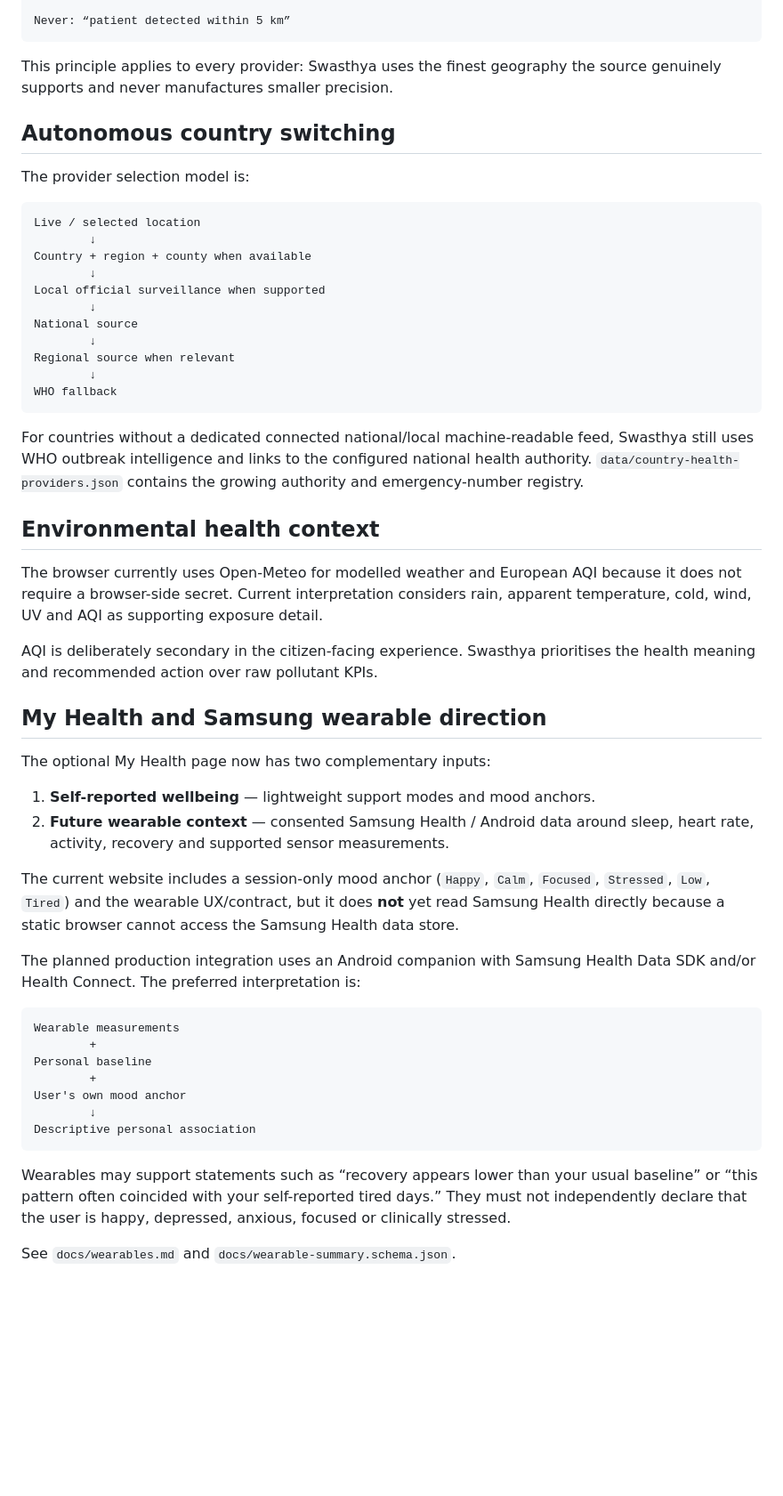
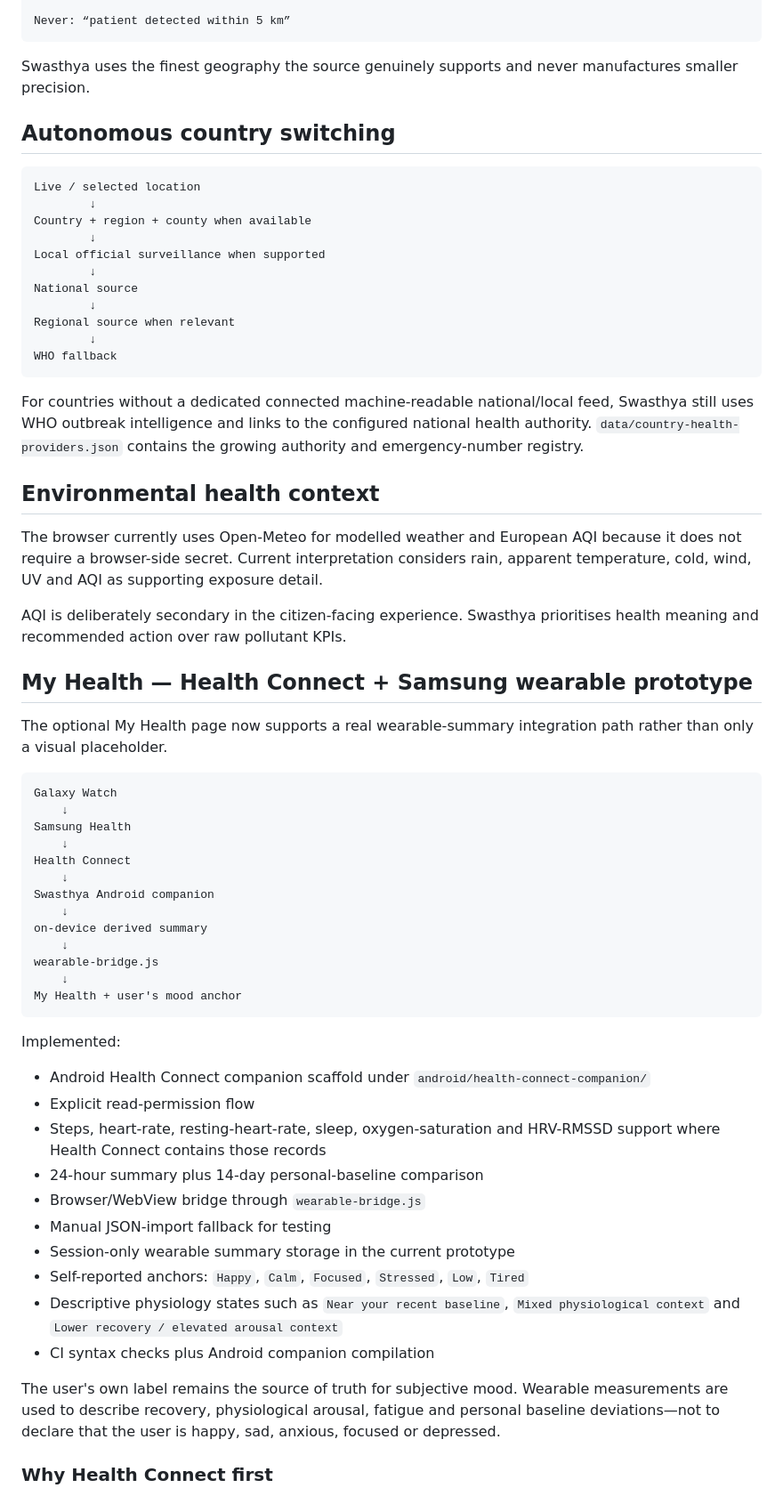
Before and after one commit to Utpal-Mishra/Swasthya, a Markdown page: README.md, the part around one of its changes. Shown at 89% size. Rendered like a GitHub page; blank space fills up the shorter version.

Commit message:
Document Health Connect wearable integration

````diff
--- a/README.md
+++ b/README.md
@@ -102,11 +80,9 @@ Show that precision explicitly
 Never: “patient detected within 5 km”
 ```
 
-This principle applies to every provider: Swasthya uses the finest geography the source genuinely supports and never manufactures smaller precision.
+Swasthya uses the finest geography the source genuinely supports and never manufactures smaller precision.
 
 ## Autonomous country switching
-
-The provider selection model is:
 
 ```text
 Live / selected location
@@ -122,35 +98,48 @@ Regional source when relevant
 WHO fallback
 ```
 
-For countries without a dedicated connected national/local machine-readable feed, Swasthya still uses WHO outbreak intelligence and links to the configured national health authority. `data/country-health-providers.json` contains the growing authority and emergency-number registry.
+For countries without a dedicated connected machine-readable national/local feed, Swasthya still uses WHO outbreak intelligence and links to the configured national health authority. `data/country-health-providers.json` contains the growing authority and emergency-number registry.
 
 ## Environmental health context
 
 The browser currently uses Open-Meteo for modelled weather and European AQI because it does not require a browser-side secret. Current interpretation considers rain, apparent temperature, cold, wind, UV and AQI as supporting exposure detail.
 
-AQI is deliberately secondary in the citizen-facing experience. Swasthya prioritises the health meaning and recommended action over raw pollutant KPIs.
+AQI is deliberately secondary in the citizen-facing experience. Swasthya prioritises health meaning and recommended action over raw pollutant KPIs.
 
-## My Health and Samsung wearable direction
+## My Health — Health Connect + Samsung wearable prototype
 
-The optional My Health page now has two complementary inputs:
-
-1. **Self-reported wellbeing** — lightweight support modes and mood anchors.
-2. **Future wearable context** — consented Samsung Health / Android data around sleep, heart rate, activity, recovery and supported sensor measurements.
-
-The current website includes a session-only mood anchor (`Happy`, `Calm`, `Focused`, `Stressed`, `Low`, `Tired`) and the wearable UX/contract, but it does **not** yet read Samsung Health directly because a static browser cannot access the Samsung Health data store.
-
-The planned production integration uses an Android companion with Samsung Health Data SDK and/or Health Connect. The preferred interpretation is:
+The optional My Health page now supports a real wearable-summary integration path rather than only a visual placeholder.
 
 ```text
-Wearable measurements
-        +
-Personal baseline
-        +
-User's own mood anchor
-        ↓
-Descriptive personal association
+Galaxy Watch
+    ↓
+Samsung Health
+    ↓
+Health Connect
+    ↓
+Swasthya Android companion
+    ↓
+on-device derived summary
+    ↓
+wearable-bridge.js
+    ↓
+My Health + user's mood anchor
 ```
 
-Wearables may support statements such as “recovery appears lower than your usual baseline” or “this pattern often coincided with your self-reported tired days.” They must not independently declare that the user is happy, depressed, anxious, focused or clinically stressed.
+Implemented:
 
-See `docs/wearables.md` and `docs/wearable-summary.schema.json`.
+- Android Health Connect companion scaffold under `android/health-connect-companion/`
+- Explicit read-permission flow
+- Steps, heart-rate, resting-heart-rate, sleep, oxygen-saturation and HRV-RMSSD support where Health Connect contains those records
+- 24-hour summary plus 14-day personal-baseline comparison
+- Browser/WebView bridge through `wearable-bridge.js`
+- Manual JSON-import fallback for testing
+- Session-only wearable summary storage in the current prototype
+- Self-reported anchors: `Happy`, `Calm`, `Focused`, `Stressed`, `Low`, `Tired`
+- Descriptive physiology states such as `Near your recent baseline`, `Mixed physiological context` and `Lower recovery / elevated arousal context`
+- CI syntax checks plus Android companion compilation
+
+The user's own label remains the source of truth for subjective mood. Wearable measurements are used to describe recovery, physiological arousal, fatigue and personal baseline deviations—not to declare that the user is happy, sad, anxious, focused or depressed.
+
+### Why Health Connect first
+
````
Also changed, not shown: other parts of README.md (+19 -30 lines).
